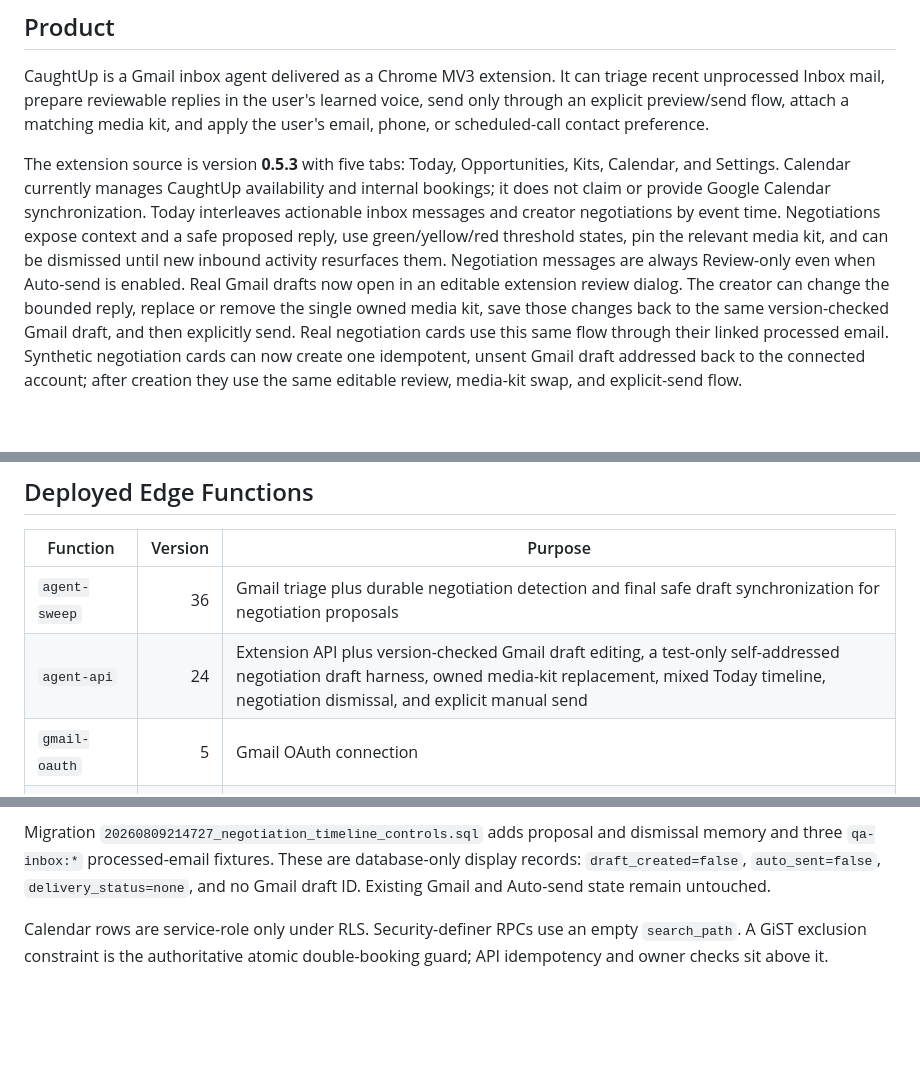
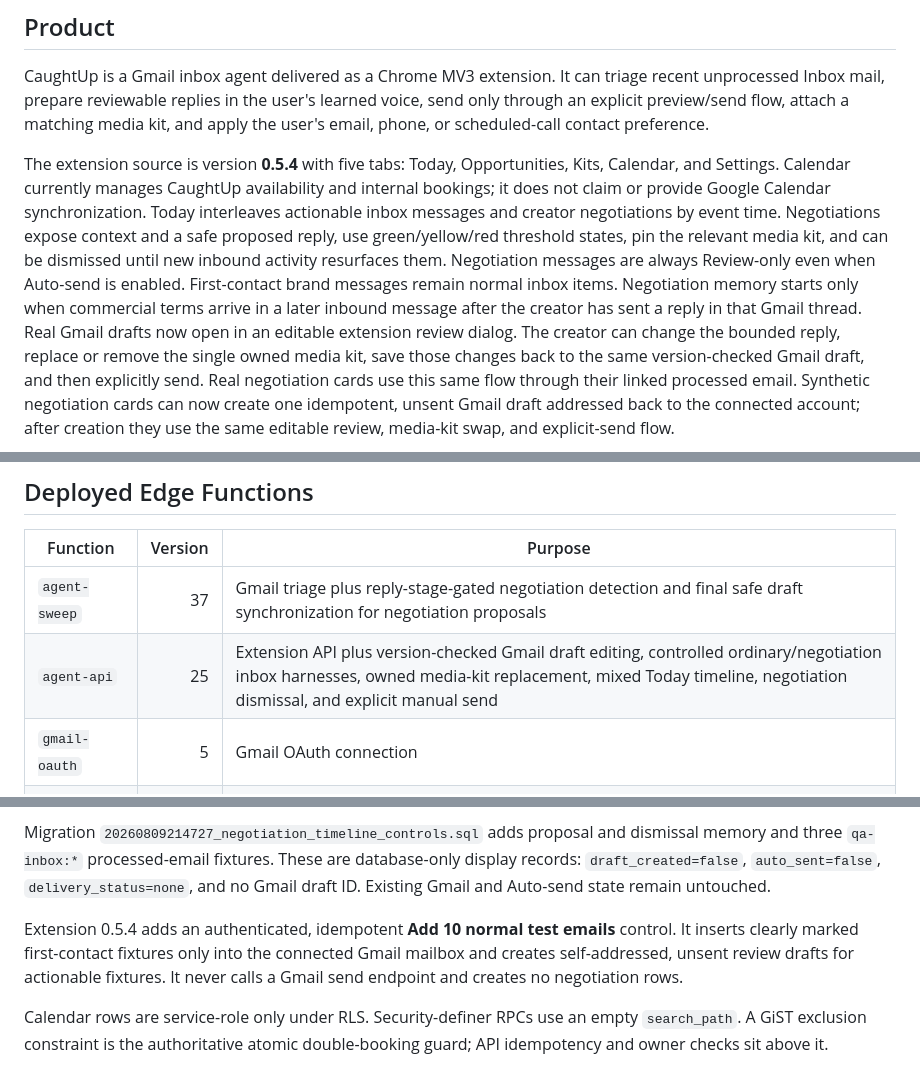
Before and after one commit to LaFlamesSon/AutomaticMessenger, a Markdown page: CLAUDE.md, 3 parts joined by grey strips. Rendered like a GitHub page; blank space fills up the shorter version.

Commit message:
Document normal inbox stage harness

```diff
--- a/CLAUDE.md
+++ b/CLAUDE.md
@@ -10,7 +10,7 @@ triage recent unprocessed Inbox mail, prepare reviewable replies in the user's l
 send only through an explicit preview/send flow, attach a matching media kit,
 and apply the user's email, phone, or scheduled-call contact preference.
 
-The extension source is version **0.5.3** with five tabs: Today, Opportunities, Kits, Calendar,
+The extension source is version **0.5.4** with five tabs: Today, Opportunities, Kits, Calendar,
 and Settings. Calendar currently manages CaughtUp availability and internal
 bookings; it does not claim or provide Google Calendar synchronization.
 Today interleaves actionable inbox messages and creator negotiations by event
@@ -18,6 +18,9 @@ time. Negotiations expose context and a safe proposed reply, use green/yellow/re
 threshold states, pin the relevant media kit, and can be dismissed until new
 inbound activity resurfaces them. Negotiation messages are always Review-only
 even when Auto-send is enabled.
+First-contact brand messages remain normal inbox items. Negotiation memory starts
+only when commercial terms arrive in a later inbound message after the creator
+has sent a reply in that Gmail thread.
 Real Gmail drafts now open in an editable extension review dialog. The creator
 can change the bounded reply, replace or remove the single owned media kit, save
 those changes back to the same version-checked Gmail draft, and then explicitly
@@ -64,8 +67,8 @@ editable review, media-kit swap, and explicit-send flow.
 
 | Function | Version | Purpose |
 |---|---:|---|
-| `agent-sweep` | 36 | Gmail triage plus durable negotiation detection and final safe draft synchronization for negotiation proposals |
-| `agent-api` | 24 | Extension API plus version-checked Gmail draft editing, a test-only self-addressed negotiation draft harness, owned media-kit replacement, mixed Today timeline, negotiation dismissal, and explicit manual send |
+| `agent-sweep` | 37 | Gmail triage plus reply-stage-gated negotiation detection and final safe draft synchronization for negotiation proposals |
+| `agent-api` | 25 | Extension API plus version-checked Gmail draft editing, controlled ordinary/negotiation inbox harnesses, owned media-kit replacement, mixed Today timeline, negotiation dismissal, and explicit manual send |
 | `gmail-oauth` | 5 | Gmail OAuth connection |
 | `daily-digest` | 2 | Daily digest delivery |
 | `seed-media-kit` | 3 | Controlled media-kit seed utility |
@@ -96,6 +99,11 @@ dismissal memory and three `qa-inbox:*` processed-email fixtures. These are
 database-only display records: `draft_created=false`, `auto_sent=false`,
 `delivery_status=none`, and no Gmail draft ID. Existing Gmail and Auto-send
 state remain untouched.
+
+Extension 0.5.4 adds an authenticated, idempotent **Add 10 normal test emails**
+control. It inserts clearly marked first-contact fixtures only into the connected
+Gmail mailbox and creates self-addressed, unsent review drafts for actionable
+fixtures. It never calls a Gmail send endpoint and creates no negotiation rows.
 
 Calendar rows are service-role only under RLS. Security-definer RPCs use an
 empty `search_path`. A GiST exclusion constraint is the authoritative atomic
```
Also changed, not shown: docs/audits/caughtup-normal-inbox-stage-harness-20260809.md (added, +42 -0 lines).
